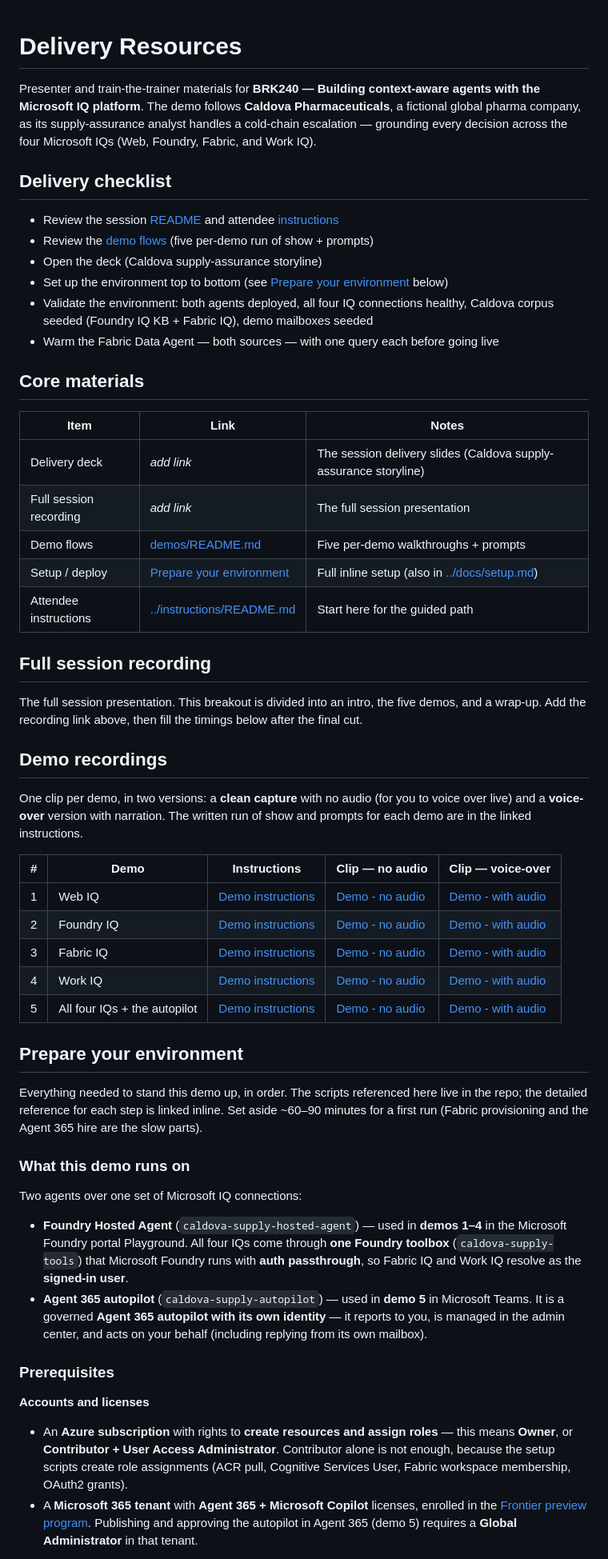
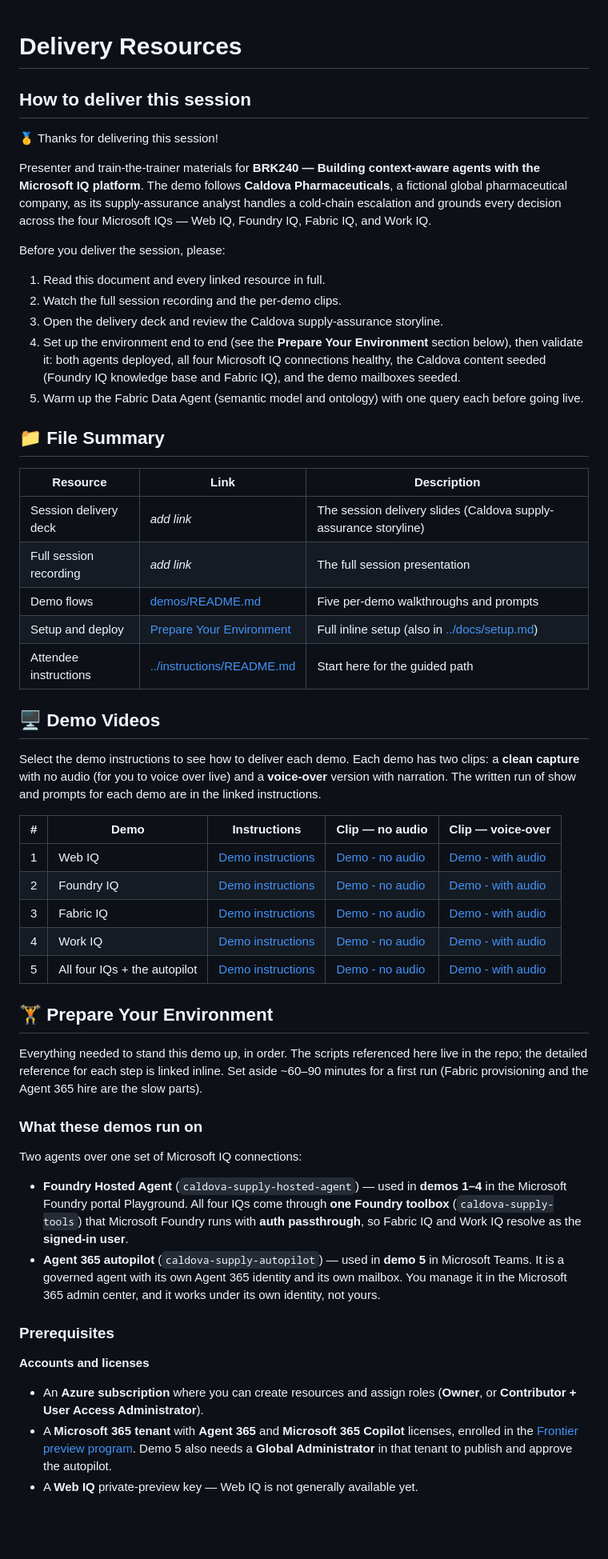
Before and after one commit to microsoft/aitour27-BRK240-building-context-aware-agents-with-microsoft-iq, a Markdown page: delivery-resources/README.md, the part around one of its changes. Shown at 80% size. Drawn GitHub-style; blank space fills up the shorter version.

Commit message:
docs: align delivery README with example, tighten setup, fix product names
Co-authored-by: Copilot <223556219+Copilot@users.noreply.github.com>
Copilot-Session: cbe6354d-b402-4e51-8d59-89d0c9fc94f5

```diff
--- a/delivery-resources/README.md
+++ b/delivery-resources/README.md
@@ -1,41 +1,43 @@
 # Delivery Resources
+
+## How to deliver this session
+
+🥇 Thanks for delivering this session!
 
 Presenter and train-the-trainer materials for **BRK240 — Building context-aware agents with
 the Microsoft IQ platform**. The demo follows **Caldova Pharmaceuticals**, a fictional global
-pharma company, as its supply-assurance analyst handles a cold-chain escalation — grounding
-every decision across the four Microsoft IQs (Web, Foundry, Fabric, and Work IQ).
+pharmaceutical company, as its supply-assurance analyst handles a cold-chain escalation and
+grounds every decision across the four Microsoft IQs — Web IQ, Foundry IQ, Fabric IQ, and
+Work IQ.
 
-## Delivery checklist
+Before you deliver the session, please:
 
-- Review the session [README](../README.md) and attendee [instructions](../instructions/README.md)
-- Review the [demo flows](demos/README.md) (five per-demo run of show + prompts)
-- Open the deck (Caldova supply-assurance storyline)
-- Set up the environment top to bottom (see [Prepare your environment](#prepare-your-environment) below)
-- Validate the environment: both agents deployed, all four IQ connections healthy, Caldova
-  corpus seeded (Foundry IQ KB + Fabric IQ), demo mailboxes seeded
-- Warm the Fabric Data Agent — both sources — with one query each before going live
+1. Read this document and every linked resource in full.
+2. Watch the full session recording and the per-demo clips.
+3. Open the delivery deck and review the Caldova supply-assurance storyline.
+4. Set up the environment end to end (see the **Prepare Your Environment** section below),
+   then validate it: both agents deployed, all four Microsoft IQ connections healthy, the
+   Caldova content seeded (Foundry IQ knowledge base and Fabric IQ), and the demo mailboxes
+   seeded.
+5. Warm up the Fabric Data Agent (semantic model and ontology) with one query each before
+   going live.
 
-## Core materials
+## 📁 File Summary
 
-| Item | Link | Notes |
+| Resource | Link | Description |
 |---|---|---|
-| Delivery deck | _add link_ | The session delivery slides (Caldova supply-assurance storyline) |
+| Session delivery deck | _add link_ | The session delivery slides (Caldova supply-assurance storyline) |
 | Full session recording | _add link_ | The full session presentation |
-| Demo flows | [demos/README.md](demos/README.md) | Five per-demo walkthroughs + prompts |
-| Setup / deploy | [Prepare your environment](#prepare-your-environment) | Full inline setup (also in [../docs/setup.md](../docs/setup.md)) |
+| Demo flows | [demos/README.md](demos/README.md) | Five per-demo walkthroughs and prompts |
+| Setup and deploy | [Prepare Your Environment](#-prepare-your-environment) | Full inline setup (also in [../docs/setup.md](../docs/setup.md)) |
 | Attendee instructions | [../instructions/README.md](../instructions/README.md) | Start here for the guided path |
 
-## Full session recording
+## 🖥️ Demo Videos
 
-The full session presentation. This breakout is divided into an intro, the five demos,
-and a wrap-up. Add the recording link above, then fill the timings below after the final
-cut.
-
-## Demo recordings
-
-One clip per demo, in two versions: a **clean capture** with no audio (for you to
-voice over live) and a **voice-over** version with narration. The written run of show
-and prompts for each demo are in the linked instructions.
+Select the demo instructions to see how to deliver each demo. Each demo has two clips: a
+**clean capture** with no audio (for you to voice over live) and a **voice-over** version
+with narration. The written run of show and prompts for each demo are in the linked
+instructions.
 
 | # | Demo | Instructions | Clip — no audio | Clip — voice-over |
 |---|---|---|---|---|
@@ -46,13 +48,13 @@ and prompts for each demo are in the linked instructions.
 | 5 | All four IQs + the autopilot | [Demo instructions](demos/all-4-iqs-autopilot.md) | [Demo - no audio](https://github.com/user-attachments/assets/f4b40b09-ec0c-494c-bf67-dfc6402a1b58) | [Demo - with audio](https://github.com/user-attachments/assets/78871168-b4a1-4408-9b20-1869f538ce90) |
 
 
-## Prepare your environment
+## 🏋️ Prepare Your Environment
 
 Everything needed to stand this demo up, in order. The scripts referenced here live in
 the repo; the detailed reference for each step is linked inline. Set aside ~60–90 minutes
 for a first run (Fabric provisioning and the Agent 365 hire are the slow parts).
 
-### What this demo runs on
+### What these demos run on
 
 Two agents over one set of Microsoft IQ connections:
 
@@ -60,21 +62,18 @@ Two agents over one set of Microsoft IQ connections:
   Microsoft Foundry portal Playground. All four IQs come through **one Foundry toolbox**
   (`caldova-supply-tools`) that Microsoft Foundry runs with **auth passthrough**, so
   Fabric IQ and Work IQ resolve as the **signed-in user**.
-- **Agent 365 autopilot** (`caldova-supply-autopilot`) — used in **demo 5** in Microsoft
-  Teams. It is a governed **Agent 365 autopilot with its own identity** — it reports to
-  you, is managed in the admin center, and acts on your behalf (including replying from
-  its own mailbox).
+- **Agent 365 autopilot** (`caldova-supply-autopilot`) — used in **demo 5** in Microsoft Teams.
+  It is a governed agent with its own Agent 365 identity and its own mailbox. You manage it in
+  the Microsoft 365 admin center, and it works under its own identity, not yours.
 
 ### Prerequisites
 
 **Accounts and licenses**
 
-- An **Azure subscription** with rights to **create resources and assign roles** — this
-  means **Owner**, or **Contributor + User Access Administrator**. Contributor alone is
-  not enough, because the setup scripts create role assignments (ACR pull, Cognitive
-  Services User, Fabric workspace membership, OAuth2 grants).
-- A **Microsoft 365 tenant** with **Agent 365 + Microsoft Copilot** licenses, enrolled in
-  the [Frontier preview program](https://adoption.microsoft.com/en-us/copilot/frontier-program/).
-  Publishing and approving the autopilot in Agent 365 (demo 5) requires a
-  **Global Administrator** in that tenant.
+- An **Azure subscription** where you can create resources and assign roles (**Owner**, or
+  **Contributor + User Access Administrator**).
+- A **Microsoft 365 tenant** with **Agent 365** and **Microsoft 365 Copilot** licenses, enrolled
+  in the [Frontier preview program](https://adoption.microsoft.com/en-us/copilot/frontier-program/).
+  Demo 5 also needs a **Global Administrator** in that tenant to publish and approve the autopilot.
+- A **Web IQ** private-preview key — Web IQ is not generally available yet.
 
```
Also changed, not shown: other parts of delivery-resources/README.md (+21 -58 lines).
